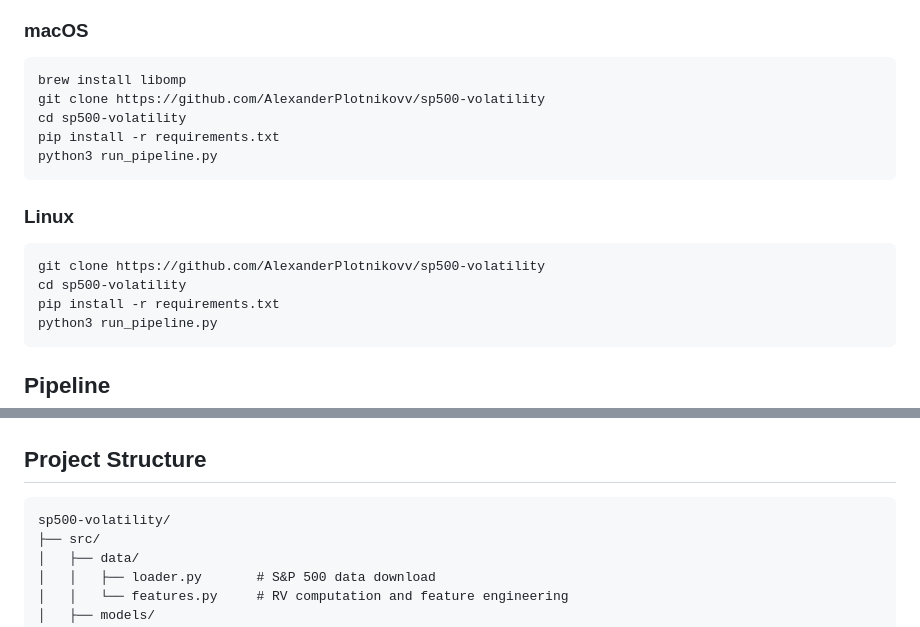
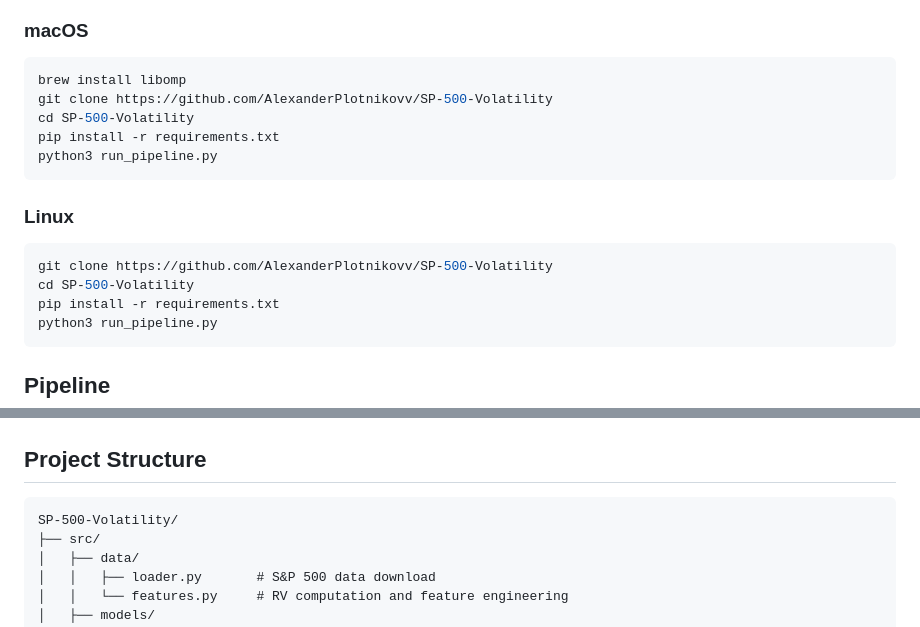
Before and after one commit to AlexanderPlotnikovv/SP-500-Volatility, a Markdown page: README.md, 2 parts joined by grey strips. GitHub-like rendering.

Commit message:
Update README directory name

````diff
--- a/README.md
+++ b/README.md
@@ -38,8 +38,8 @@ S&P 500 (yfinance)          Financial News Headlines
 
 ```bash
 brew install libomp
-git clone https://github.com/AlexanderPlotnikovv/sp500-volatility
-cd sp500-volatility
+git clone https://github.com/AlexanderPlotnikovv/SP-500-Volatility
+cd SP-500-Volatility
 pip install -r requirements.txt
 python3 run_pipeline.py
 ```
@@ -47,8 +47,8 @@ python3 run_pipeline.py
 ### Linux
 
 ```bash
-git clone https://github.com/AlexanderPlotnikovv/sp500-volatility
-cd sp500-volatility
+git clone https://github.com/AlexanderPlotnikovv/SP-500-Volatility
+cd SP-500-Volatility
 pip install -r requirements.txt
 python3 run_pipeline.py
 ```
@@ -68,7 +68,7 @@ run_pipeline.py
 ## Project Structure
 
 ```
-sp500-volatility/
+SP-500-Volatility/
 ├── src/
 │   ├── data/
 │   │   ├── loader.py       # S&P 500 data download
````
